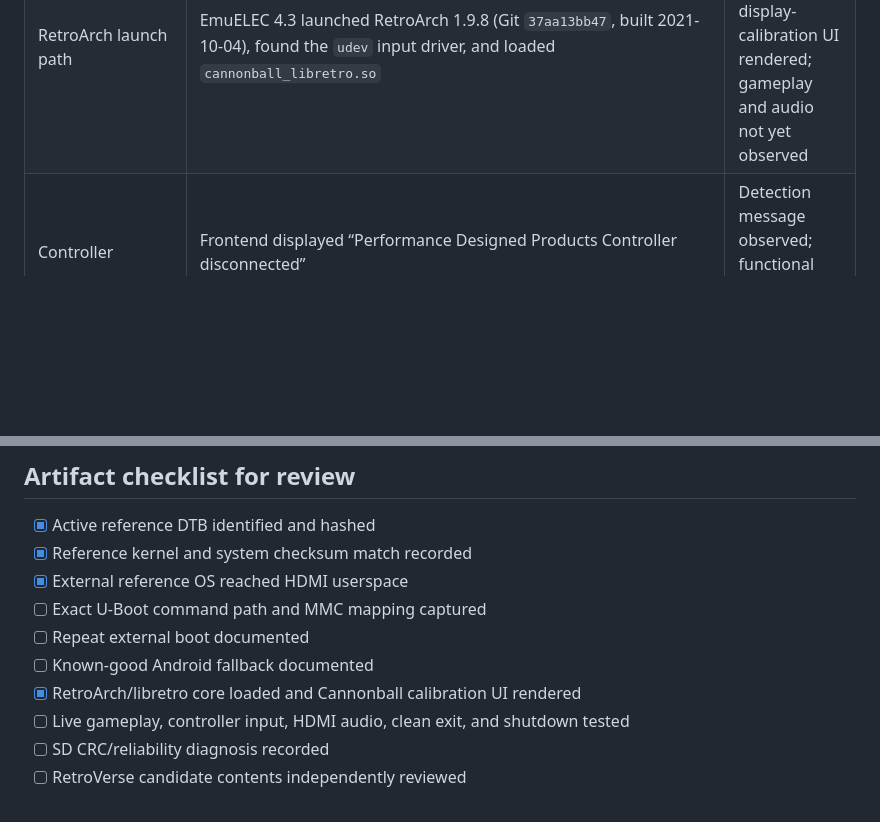
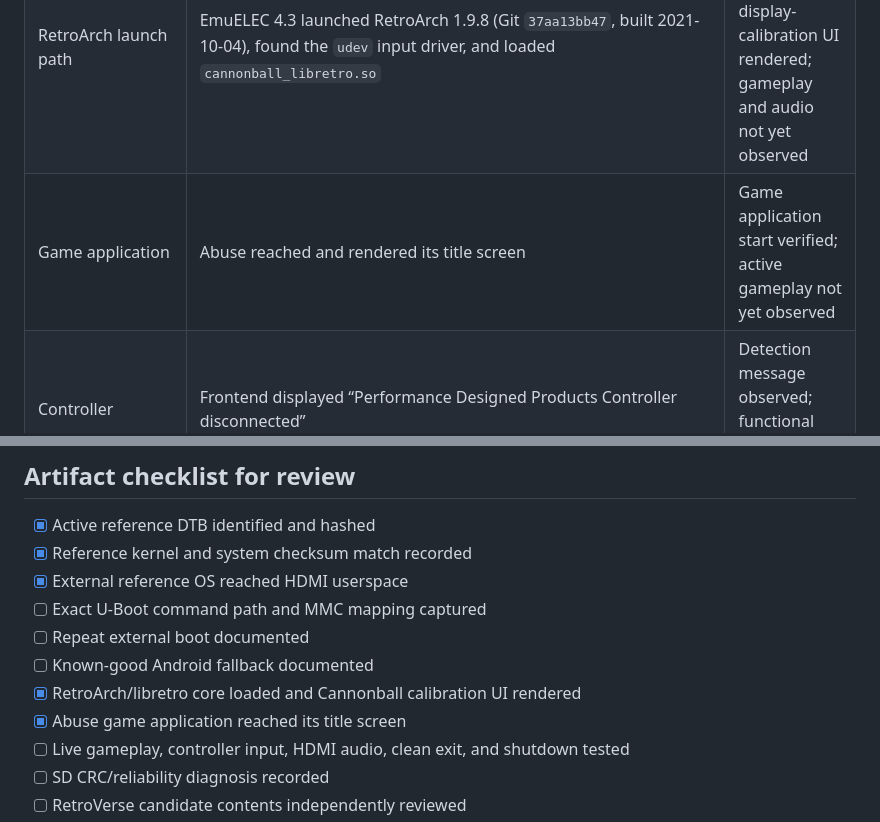
Before and after one commit to Cardsmageanime/RetroVerse, a Markdown page: docs/FRANKLIN_VENDOR_BOOT_EVIDENCE_PACKET.md, 2 parts joined by grey strips. Drawn GitHub-style; blank space fills up the shorter version.

Commit message:
docs: record reference game title-screen evidence

```diff
--- a/docs/FRANKLIN_VENDOR_BOOT_EVIDENCE_PACKET.md
+++ b/docs/FRANKLIN_VENDOR_BOOT_EVIDENCE_PACKET.md
@@ -22,6 +22,7 @@ The owner physically booted the existing EmuELEC installation from external remo
 | HDMI video | EmuELEC splash and EmulationStation rendered | Physically verified |
 | Userspace | Collections loaded; frontend reached | Physically verified |
 | RetroArch launch path | EmuELEC 4.3 launched RetroArch 1.9.8 (Git `37aa13bb47`, built 2021-10-04), found the `udev` input driver, and loaded `cannonball_libretro.so` | Core loaded and Cannonball display-calibration UI rendered; gameplay and audio not yet observed |
+| Game application | Abuse reached and rendered its title screen | Game application start verified; active gameplay not yet observed |
 | Controller | Frontend displayed “Performance Designed Products Controller disconnected” | Detection message observed; functional input unverified |
 | HDMI audio/network | Not tested | Unknown |
 | Repeat boot | Not tested | Unknown |
@@ -67,6 +68,7 @@ Do not copy the legacy EmuELEC DTB into a differently built RetroVerse kernel wi
 - [ ] Repeat external boot documented
 - [ ] Known-good Android fallback documented
 - [x] RetroArch/libretro core loaded and Cannonball calibration UI rendered
+- [x] Abuse game application reached its title screen
 - [ ] Live gameplay, controller input, HDMI audio, clean exit, and shutdown tested
 - [ ] SD CRC/reliability diagnosis recorded
 - [ ] RetroVerse candidate contents independently reviewed
```
